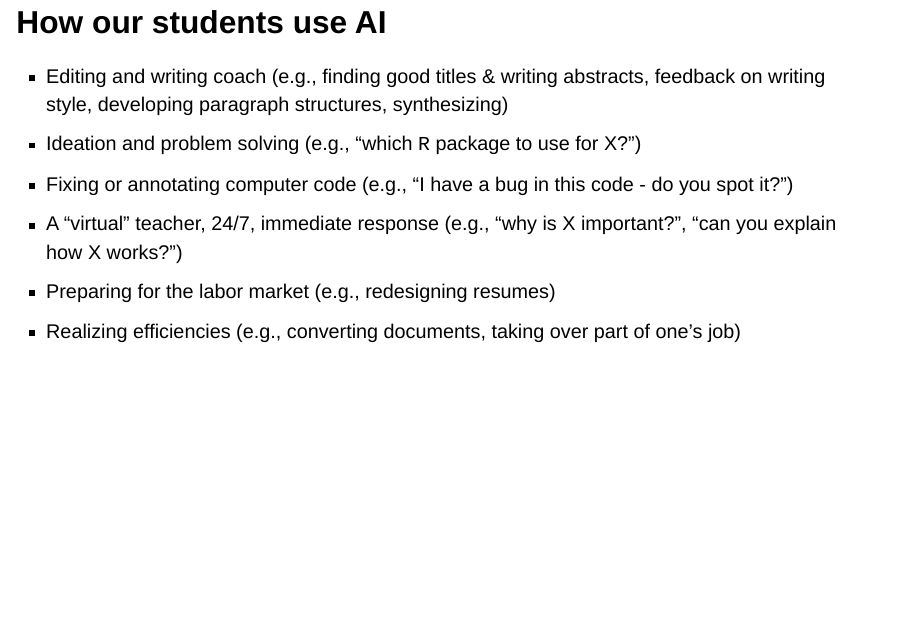
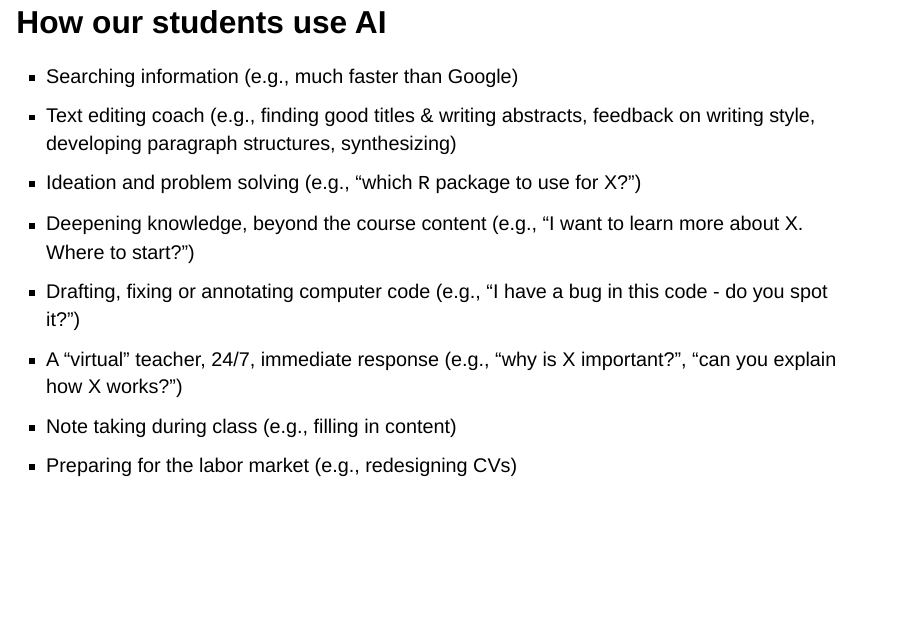
Before and after one commit to tilburgsciencehub/TiU-AI-presentation, a Quarto document (tilburg_ai.qmd): page 12 of 22. Rendered offline with R 4.5, knitr and Pandoc in place of Quarto, with nearby package versions; drawn as Slidy slides in place of the format the file asks for.

Commit message:
incorporate diegos suggestions

```diff
--- a/tilburg_ai.qmd
+++ b/tilburg_ai.qmd
@@ -154,10 +154,12 @@ We leverage AI to efficiently improve education through engaging, multimodal, an
 
 ## How our students use AI {.smaller}
 
-- Editing and writing coach (e.g., finding good titles & writing abstracts, feedback on writing style, developing paragraph structures, synthesizing)
+- Searching information (e.g., much faster than Google)
+- Text editing coach (e.g., finding good titles & writing abstracts, feedback on writing style, developing paragraph structures, synthesizing)
 - Ideation and problem solving (e.g., "which `R` package to use for X?")
-- Fixing or annotating computer code (e.g., "I have a bug in this code - do you spot it?")
+- Deepening knowledge, beyond the course content (e.g., "I want to learn more about X. Where to start?")
+- Drafting, fixing or annotating computer code (e.g., "I have a bug in this code - do you spot it?")
 - A "virtual" teacher, 24/7, immediate response (e.g., "why is X important?", "can you explain how X works?")
-- Preparing for the labor market (e.g., redesigning resumes)
-- Realizing efficiencies (e.g., converting documents, taking over part of one's job)
+- Note taking during class (e.g., filling in content)
+- Preparing for the labor market (e.g., redesigning CVs)
 
```
Also changed, not shown: tilburg_ai.html, tilburg_ai.qmd (6 more changed lines).
